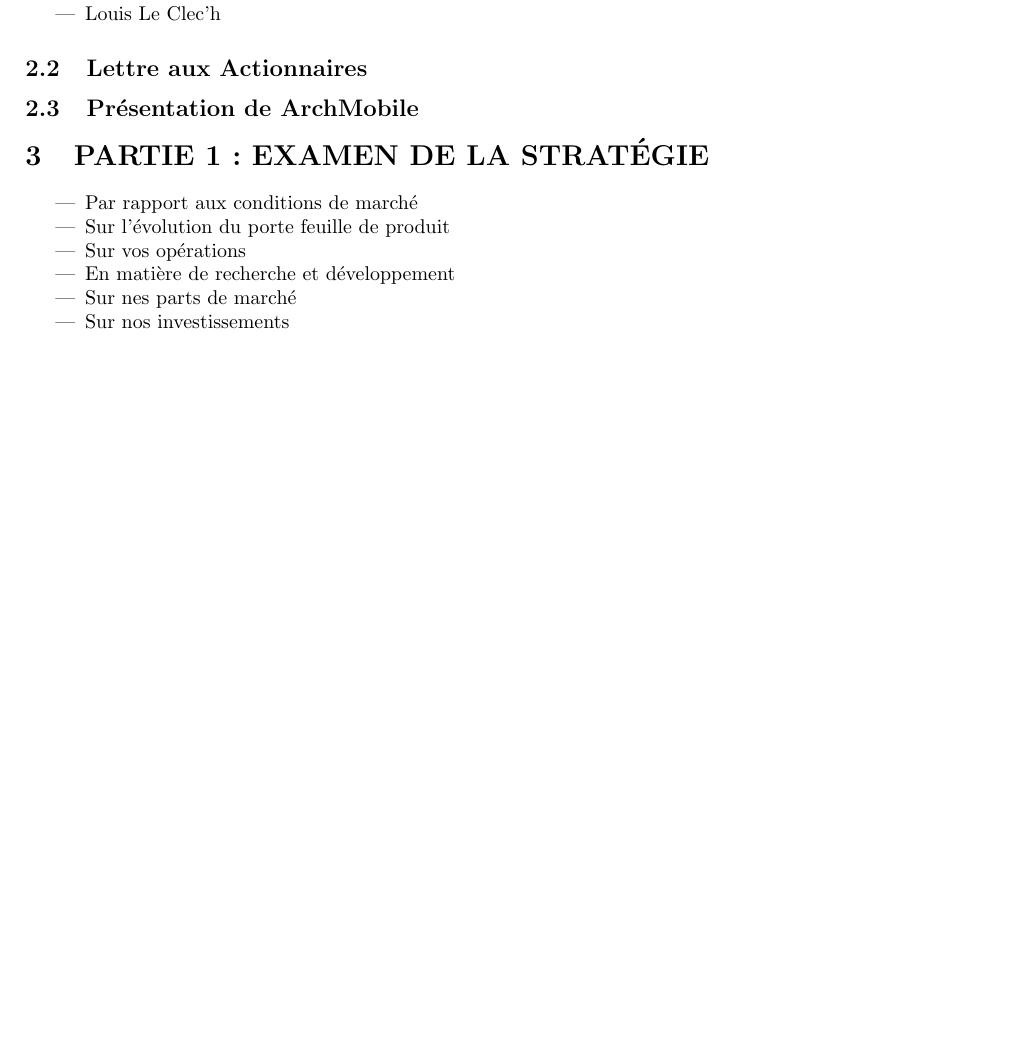
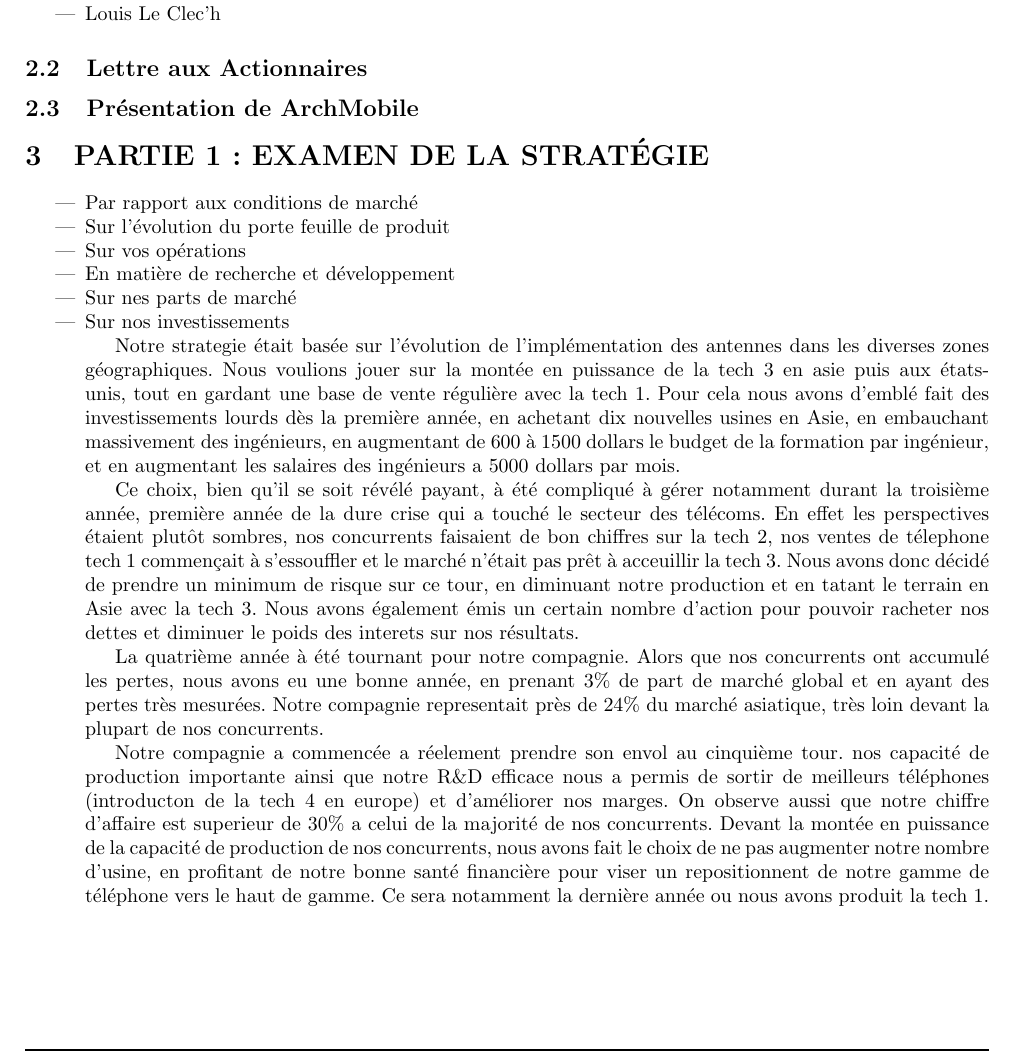
Before and after one commit to classerre/cesim, a LaTeX document (report.tex, which reads examen_strategie.tex): part of the page before the commit and part of page 1 of 2 after it, cut so that both start at the same text, the shorter picture padded with empty space. Compiled offline with pdfLaTeX.

Commit message:
ajout du debut de l'exament de la strategie

```diff
--- /dev/null
+++ b/examen_strategie.tex
@@ -0,0 +1,29 @@
+Notre strategie était basée sur l'évolution de l'implémentation des
+antennes dans les diverses zones géographiques. Nous voulions jouer
+sur la montée en puissance de la tech 3 en asie puis aux états-unis,
+tout en gardant une base de vente régulière avec la tech 1. Pour cela
+nous avons d'emblé fait des investissements lourds dès la première
+année, en achetant dix nouvelles usines en Asie, en embauchant
+massivement des ingénieurs, en augmentant de 600 à 1500 dollars le
+budget de la formation par ingénieur, et en augmentant les salaires
+des ingénieurs a 5000 dollars par mois.
+
+
+Ce choix, bien qu'il se soit révélé payant, à été compliqué à gérer
+notamment durant la troisième année, première année de la dure crise
+qui a touché le secteur des télécoms. En effet les perspectives
+étaient plutôt sombres, nos concurrents faisaient de bon chiffres sur
+la tech 2, nos ventes de télephone tech 1 commençait à s'essouffler
+et le marché n'était pas prêt à acceuillir la tech 3. Nous avons donc
+décidé de prendre un minimum de risque sur ce tour, en diminuant notre
+production et en tatant le terrain en Asie avec la tech 3. Nous avons également émis un certain nombre d'action pour pouvoir racheter nos dettes et diminuer le poids des interets sur nos résultats.
+
+
+La quatrième année à été tournant pour notre compagnie. Alors que nos
+concurrents ont accumulé les pertes, nous avons eu une bonne année, en
+prenant 3\% de part de marché global et en ayant des pertes très
+mesurées. Notre compagnie representait près de 24\% du marché
+asiatique, très loin devant la plupart de nos concurrents.
+
+
+Notre compagnie a commencée a réelement prendre son envol au cinquième tour. nos capacité de production importante ainsi que notre R\&D efficace nous a permis de sortir de meilleurs téléphones (introducton de la tech 4 en europe) et d'améliorer nos marges. On observe aussi que notre chiffre d'affaire est superieur de 30\% a celui de la majorité de nos concurrents. Devant la montée en puissance de la capacité de production de nos concurrents, nous avons fait le choix de ne pas augmenter notre nombre d'usine, en profitant de notre bonne santé financière pour viser un repositionnent de notre gamme de téléphone vers le haut de gamme. Ce sera notamment la dernière année ou nous avons produit la tech 1.
```
Also changed, not shown: report.tex (+2 -0 lines), 2 other files.
